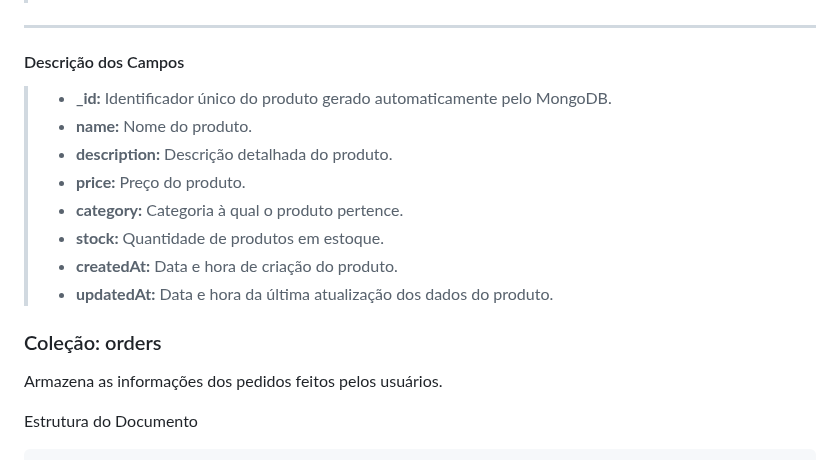
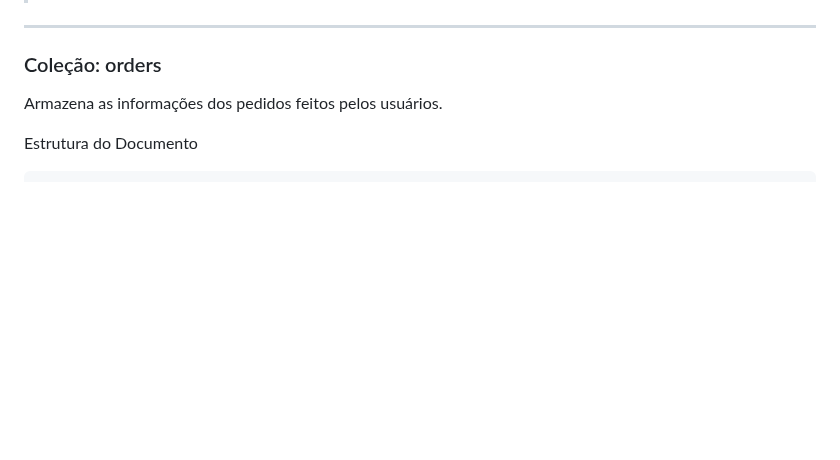
Before and after one commit to ICEI-PUC-Minas-PMV-ADS/pmv-ads-2026-1-e4-proj-infra-t3-paga-ai, a Markdown page: docs/05-Arquitetura da Solução.md, the part around the change. Rendered like a GitHub page; blank space fills up the shorter version.

```diff
--- a/docs/05-Arquitetura da Solução.md
+++ b/docs/05-Arquitetura da Solução.md
@@ -75,16 +75,6 @@ A aplicação utiliza o MongoDB como banco de dados NoSQL, armazenando os dados
 
 ---
 
-
-#### Descrição dos Campos
-> - <strong>_id:</strong> Identificador único do produto gerado automaticamente pelo MongoDB.
-> - <strong>name:</strong> Nome do produto.
-> - <strong>description:</strong> Descrição detalhada do produto.
-> - <strong>price:</strong> Preço do produto.
-> - <strong>category:</strong> Categoria à qual o produto pertence.
-> - <strong>stock:</strong> Quantidade de produtos em estoque.
-> - <strong>createdAt:</strong> Data e hora de criação do produto.
-> - <strong>updatedAt:</strong> Data e hora da última atualização dos dados do produto.
 
 ### Coleção: orders
 Armazena as informações dos pedidos feitos pelos usuários.
```
